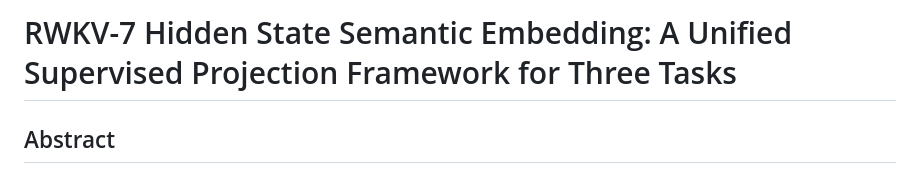
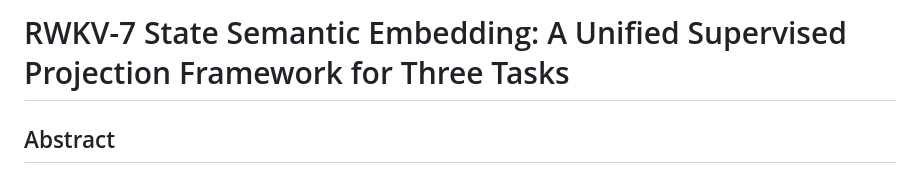
Before and after one commit to cgisky1980/rwkv7-state-embedding, a Markdown page: paper_en.md, the part around the change. Rendered like a GitHub page.

```diff
--- a/paper_en.md
+++ b/paper_en.md
@@ -1,4 +1,4 @@
-# RWKV-7 Hidden State Semantic Embedding: A Unified Supervised Projection Framework for Three Tasks
+# RWKV-7 State Semantic Embedding: A Unified Supervised Projection Framework for Three Tasks
 
 ## Abstract
 
```
Also changed, not shown: README.md (+3 -3 lines), paper.md (+1 -1 lines).
